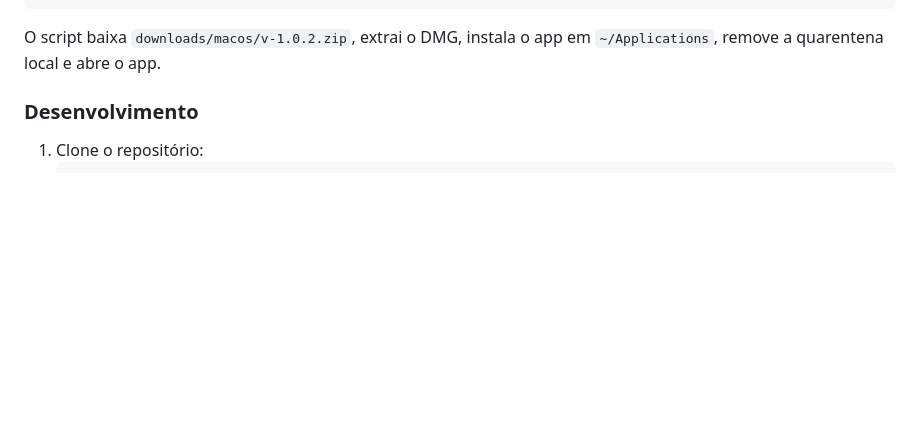
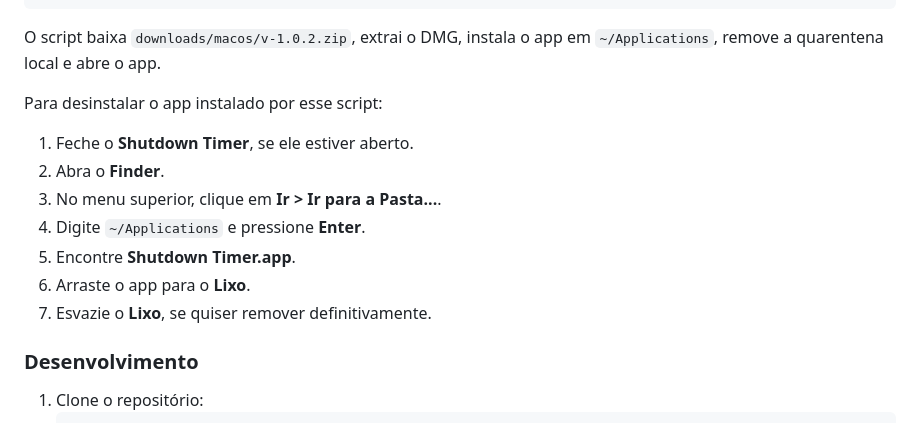
Before and after one commit to arjosweb/shutdown-timer-widget, a Markdown page: README.md, the part around the change. Drawn GitHub-style; blank space fills up the shorter version.

Commit message:
Install MacOS

````diff
--- a/README.md
+++ b/README.md
@@ -47,6 +47,16 @@ wget -qO- https://raw.githubusercontent.com/arjosweb/shutdown-timer-widget/main/
 ```
 
 O script baixa `downloads/macos/v-1.0.2.zip`, extrai o DMG, instala o app em `~/Applications`, remove a quarentena local e abre o app.
+
+Para desinstalar o app instalado por esse script:
+
+1. Feche o **Shutdown Timer**, se ele estiver aberto.
+2. Abra o **Finder**.
+3. No menu superior, clique em **Ir > Ir para a Pasta...**.
+4. Digite `~/Applications` e pressione **Enter**.
+5. Encontre **Shutdown Timer.app**.
+6. Arraste o app para o **Lixo**.
+7. Esvazie o **Lixo**, se quiser remover definitivamente.
 
 ### Desenvolvimento
 
````
